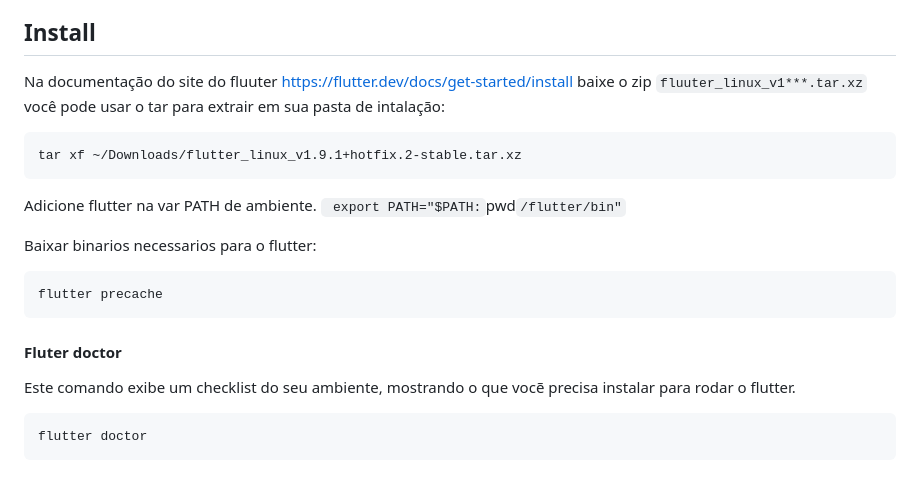
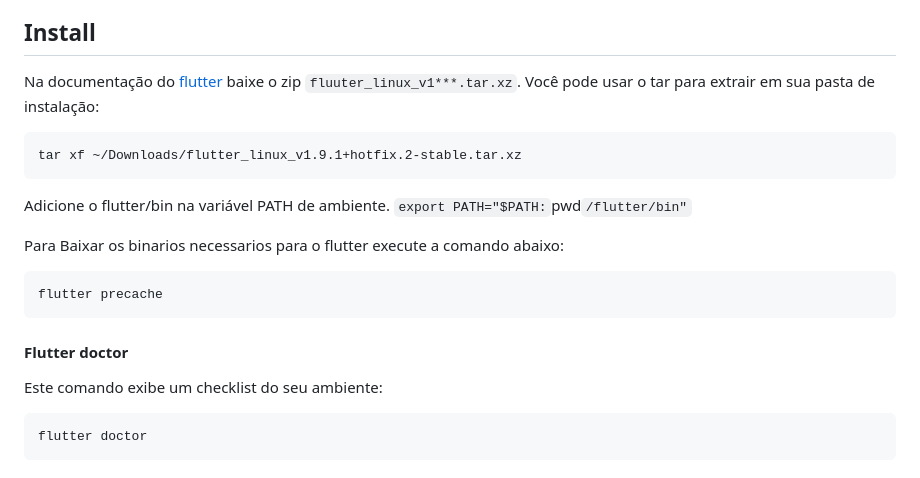
Before and after one commit to diegolirio/flutter_app, a Markdown page: README.md, the part around the change printed below. Rendered like a GitHub page.

````diff
--- a/README.md
+++ b/README.md
@@ -16,22 +16,20 @@ For help getting started with Flutter, view our
 samples, guidance on mobile development, and a full API reference.
 
 ## Install
-Na documentação do site do fluuter https://flutter.dev/docs/get-started/install
-baixe o zip `fluuter_linux_v1***.tar.xz` você pode usar o tar para extrair em sua pasta de intalação:
+Na documentação do [flutter](https://flutter.dev/docs/get-started/install) baixe o zip `fluuter_linux_v1***.tar.xz`. Você pode usar o tar para extrair em sua pasta de instalação:
 ```
 tar xf ~/Downloads/flutter_linux_v1.9.1+hotfix.2-stable.tar.xz
 ```
 
-Adicione flutter na var PATH de ambiente.
-` export PATH="$PATH:`pwd`/flutter/bin"`
+Adicione o flutter/bin na variável PATH de ambiente.
+`export PATH="$PATH:`pwd`/flutter/bin"`
 
-Baixar binarios necessarios para o flutter:
+Para Baixar os binarios necessarios para o flutter execute a comando abaixo:
 ```bash
 flutter precache
 ```
-#### Fluter doctor
-Este comando exibe um checklist do seu ambiente, mostrando o que vocẽ
-precisa instalar para rodar o flutter.
+#### Flutter doctor
+Este comando exibe um checklist do seu ambiente:
 ```bash
 flutter doctor
 ```
````
Also changed, not shown: other parts of README.md (+37 -10 lines), doc/flutter-screens.png (added), 1 other file.
